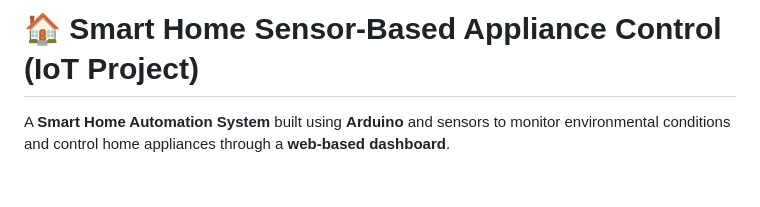
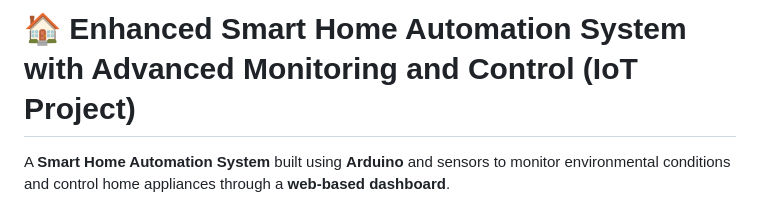
Before and after one commit to lavanyapothireddy/Enhanced-Smart-Home-Automation-System-with-Advanced-Monitoring-and-Control, a Markdown page: README.md, the part around the change. Rendered like a GitHub page; blank space fills up the shorter version.

Commit message:
Update project title for enhanced clarity

```diff
--- a/README.md
+++ b/README.md
@@ -1,4 +1,4 @@
-# 🏠 Smart Home Sensor-Based Appliance Control (IoT Project)
+# 🏠 Enhanced Smart Home Automation System with Advanced Monitoring and Control (IoT Project)
 
 A **Smart Home Automation System** built using **Arduino** and sensors to monitor environmental conditions and control home appliances through a **web-based dashboard**.
 
```
